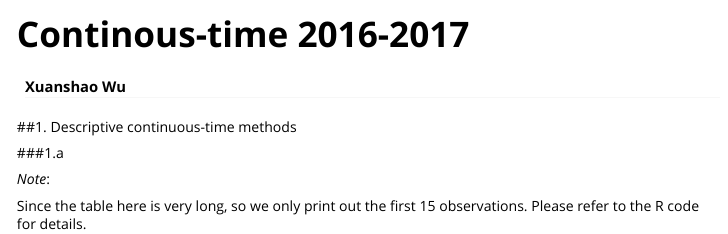
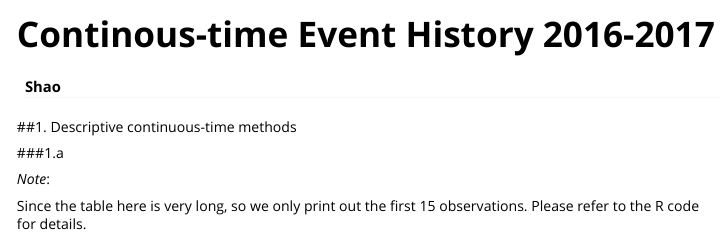
Before and after one commit to legranicky/shao, an R Markdown document (Continuous Time Event History.Rmd): the page in a window 1100 px wide, from its top. Rendered offline with R 4.5, knitr and Pandoc, with nearby package versions; some code elsewhere in the file could not run offline.

Commit message:
Update and rename Continuous Xuanshao_Wu.Rmd to Continuous Time Event History.Rmd

```diff
--- a/Continuous Xuanshao_Wu.Rmd
+++ b/Continuous Time Event History.Rmd
@@ -1,6 +1,6 @@
 ---
-title: "Continous-time 2016-2017"
-author: "Xuanshao Wu"
+title: "Continous-time Event History 2016-2017"
+author: "Shao"
 output: rmarkdown::html_vignette
 vignette: >
   %\VignetteIndexEntry{Continuous-time 2016-2017}
```
